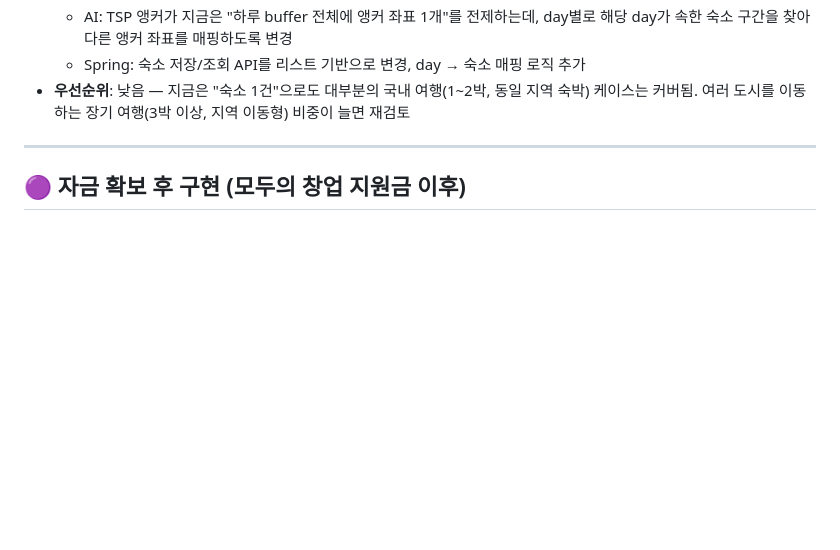
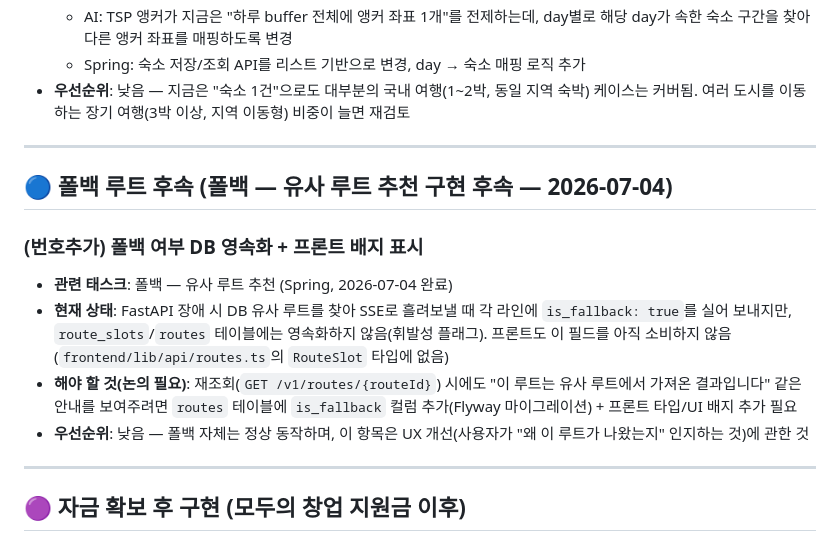
Before and after one commit to Cloumy-app/cloumy, a Markdown page: planning/unimplemented.md, the part around the change. Drawn GitHub-style; blank space fills up the shorter version.

Commit message:
docs: 📝 [공통] 폴백 유사 루트 추천 완료 반영 + 후속 항목 기록
milestones.md 폴백 항목 완료 체크, unimplemented.md에 폴백 여부
DB 영속화 + 프론트 배지 표시 후속 과제 추가.

```diff
--- a/planning/unimplemented.md
+++ b/planning/unimplemented.md
@@ -139,6 +139,16 @@
 
 ---
 
+## 🔵 폴백 루트 후속 (폴백 — 유사 루트 추천 구현 후속 — 2026-07-04)
+
+### (번호추가) 폴백 여부 DB 영속화 + 프론트 배지 표시
+- **관련 태스크**: 폴백 — 유사 루트 추천 (Spring, 2026-07-04 완료)
+- **현재 상태**: FastAPI 장애 시 DB 유사 루트를 찾아 SSE로 흘려보낼 때 각 라인에 `is_fallback: true`를 실어 보내지만, `route_slots`/`routes` 테이블에는 영속화하지 않음(휘발성 플래그). 프론트도 이 필드를 아직 소비하지 않음(`frontend/lib/api/routes.ts`의 `RouteSlot` 타입에 없음)
+- **해야 할 것(논의 필요)**: 재조회(`GET /v1/routes/{routeId}`) 시에도 "이 루트는 유사 루트에서 가져온 결과입니다" 같은 안내를 보여주려면 `routes` 테이블에 `is_fallback` 컬럼 추가(Flyway 마이그레이션) + 프론트 타입/UI 배지 추가 필요
+- **우선순위**: 낮음 — 폴백 자체는 정상 동작하며, 이 항목은 UX 개선(사용자가 "왜 이 루트가 나왔는지" 인지하는 것)에 관한 것
+
+---
+
 ## 🟣 자금 확보 후 구현 (모두의 창업 지원금 이후)
 
 ### 8. Hidden Gems 기능 전체
```
Also changed, not shown: planning/milestones.md (+1 -1 lines).
